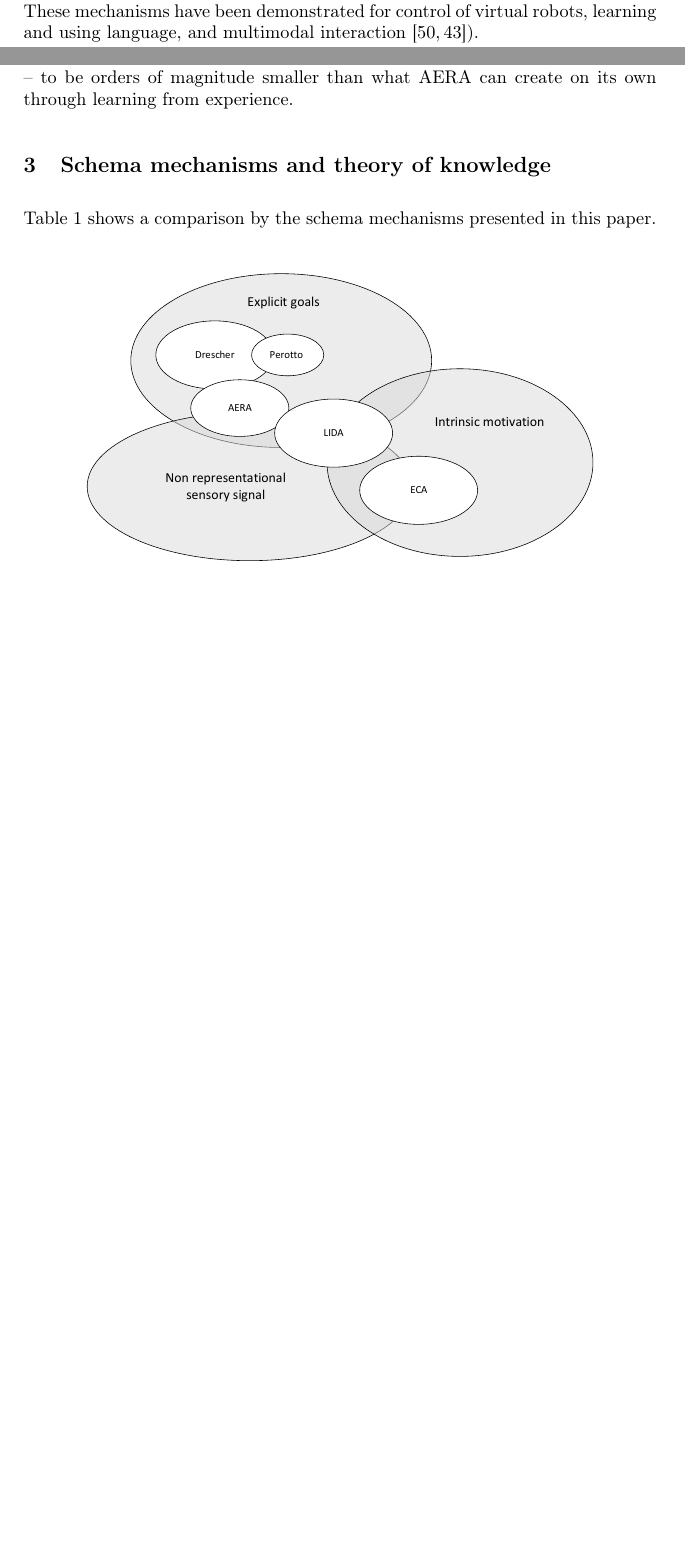
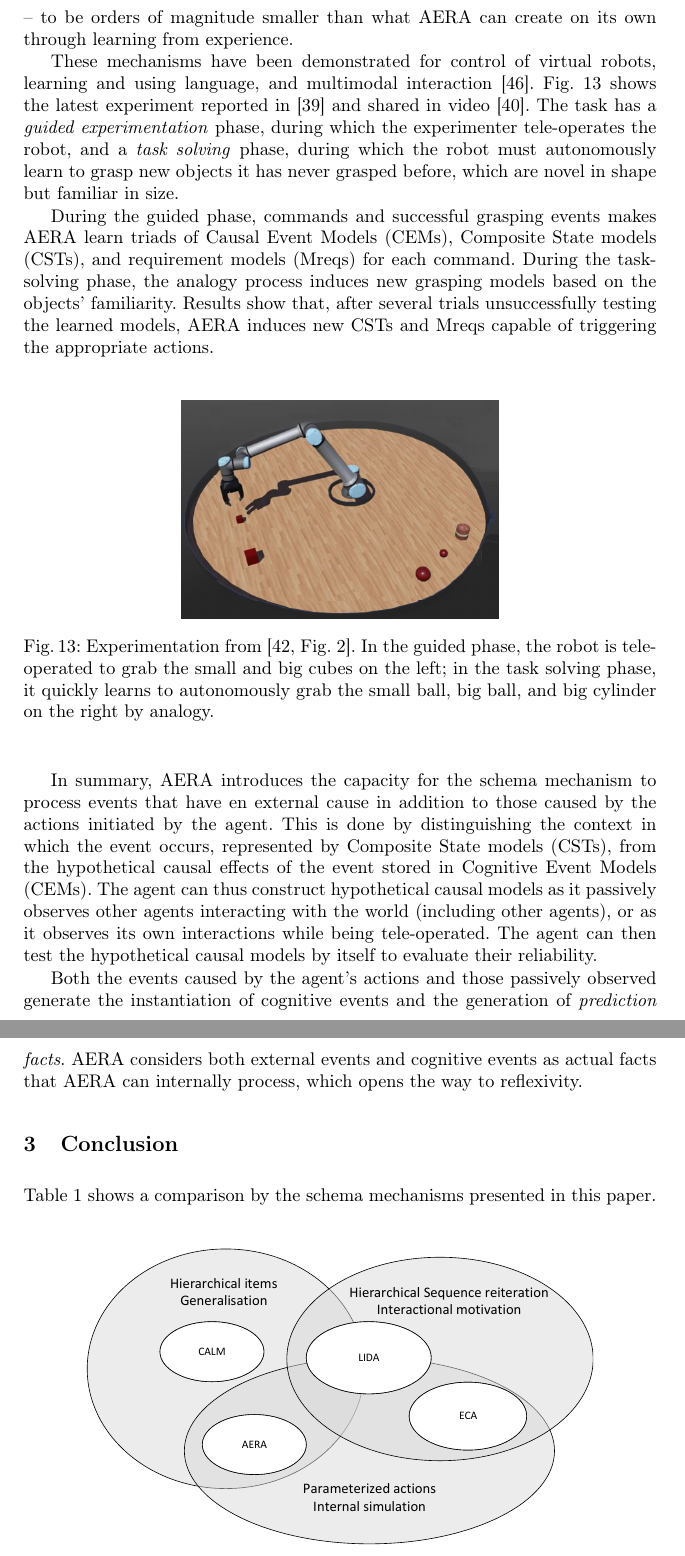
Before and after one commit to OlivierGeorgeon/IWSSL2024, a LaTeX thesis (SchemaMechanisms.tex): two parts of pages 19 and 20 of 25, joined at a grey line, cut so that both start at the same text, the shorter picture padded with empty space. Compiled offline with pdfLaTeX.

Commit message:
2.5 AERA

```diff
--- a/SchemaMechanisms.tex
+++ b/SchemaMechanisms.tex
@@ -584,7 +592,6 @@ Key representational components of this approach include \cite{sheikhlar2024auto
 
 
 AERA’s programming paradigm allows the system itself to inspect these types of information structures, use them “for parts” to create variations, as well as create new ones from scratch. AERA’s programming language, Replicode, allows it to autonomously use these building blocks for self-programming, in the form of coherent plans, predictions, and goals that it can pursue \cite{nivel2013towards,nivel2013replicode,thorisson2012new}.
-These mechanisms have been demonstrated for control of virtual robots, learning and using language, and multimodal interaction \cite{thorisson2014autonomous,sheikhlar2024autonomous}).
 
 Both \textit{CEM}s and $M_{req}$s have a left-hand side (LHS) and a right-hand side (RHS), composed of sets of Facts and constraints (e.g., math equations). The LHS Facts describe (assumed) conditions under which the RHS Facts would be produced. Figure \ref{fig:AERA} shows how the above components lead to making a prediction. When some sensory Facts match everything in a \textit{CEM}’s LHS, a relevant $M_{req}$ allows the \textit{CTS}’s instantiation, which means the conditions for making a prediction via a \textit{CEM} are met. A successful instantiation of a \textit{CEM} means that everything in its RHS will happen.
 % (probably – because all knowledge in AERA is defeasible) PR and OG.
@@ -601,12 +610,37 @@ As an example, the triad of $CST1$, $M_{req}1$, and $CEM1$ can represent the phy
 
 The interactions of the operational principles of AERA are quite intricate in their entirety; important aspects that are covered elsewhere include induction – the creation of new knowledge – unified abduction-deduction – the creation of plans and explanations – and runtime relevance computations \cite{nivel2013towards}. The unified integration of these operational principles in a single coherent architecture is what gives AERA its power, allowing its seed – initial human-provided knowledge – to be orders of magnitude smaller than what AERA can create on its own through learning from experience.
 
+These mechanisms have been demonstrated for control of virtual robots, learning and using language, and multimodal interaction \cite{thorisson2014autonomous}.
+Fig. \ref{fig:robot_aera} shows the latest experiment reported in \cite{sheikhlar2024autonomous} and shared in video  \cite{Sheikhlar_video_2024}.
+The task has a \textit{guided experimentation} phase, during which the experimenter tele-operates the robot, and a \textit{task solving} phase, during which the robot must autonomously learn to grasp new objects it has never grasped before, which are novel in shape but familiar in size.
+%The robot learns that the size of objects is significant in determining the correct way of grasping them.
+
+During the guided phase, commands and successful grasping events makes AERA learn triads of Causal Event Models (CEMs), Composite State models (CSTs), and requirement models (Mreqs) for each command.
+During the task-solving phase, the analogy process induces new grasping models based on the objects’ familiarity.
+Results show that, after several trials unsuccessfully testing the learned models, AERA induces new CSTs and Mreqs capable of triggering the appropriate actions.
+
+\begin{figure}
+	\centering
+	\includegraphics[width=0.5\textwidth]{Figure_Robot_AERA.png}
+	\caption{Experimentation from \cite[Fig. 2]{thorisson_causal_2024}.
+	In the guided phase, the robot is tele-operated to grab the small and big cubes on the left;
+	in the task solving phase, it quickly learns to autonomously grab the small ball, big ball, and big cylinder on the right by analogy.}
+	\label{fig:robot_aera}
+\end{figure}
+
+In summary, AERA introduces the capacity for the schema mechanism to process events that have en external cause in addition to those caused by the actions initiated by the agent.
+This is done by distinguishing the context in which the event occurs, represented by Composite State models (CSTs), from the hypothetical causal effects of the event stored in Cognitive Event Models (CEMs).
+The agent can thus construct hypothetical causal models as it passively observes other agents interacting with the world (including other agents), or as it observes its own interactions while being tele-operated.
+The agent can then test the hypothetical causal models by itself to evaluate their reliability.
+
+Both the events caused by the agent's actions and those passively observed generate the instantiation of cognitive events and the generation of \textit{prediction facts}.
+%Prediction facts are later compared with actual facts to assess the reliability of the CEM.
+AERA considers both external events and cognitive events as actual facts that AERA can internally process, which opens the way to reflexivity.
 
 
 
 
-
-\section{Schema mechanisms and theory of knowledge}
+\section{Conclusion}
 
 Table \ref{tab:comp} shows a comparison by the schema mechanisms presented in this paper.
 
```
Also changed, not shown: ConstructivistAI.bib (+21 -0 lines), Figure_Robot_AERA.png (added), Figure_Venn.pdf, SchemaMechanisms.tex (34 more changed lines).
